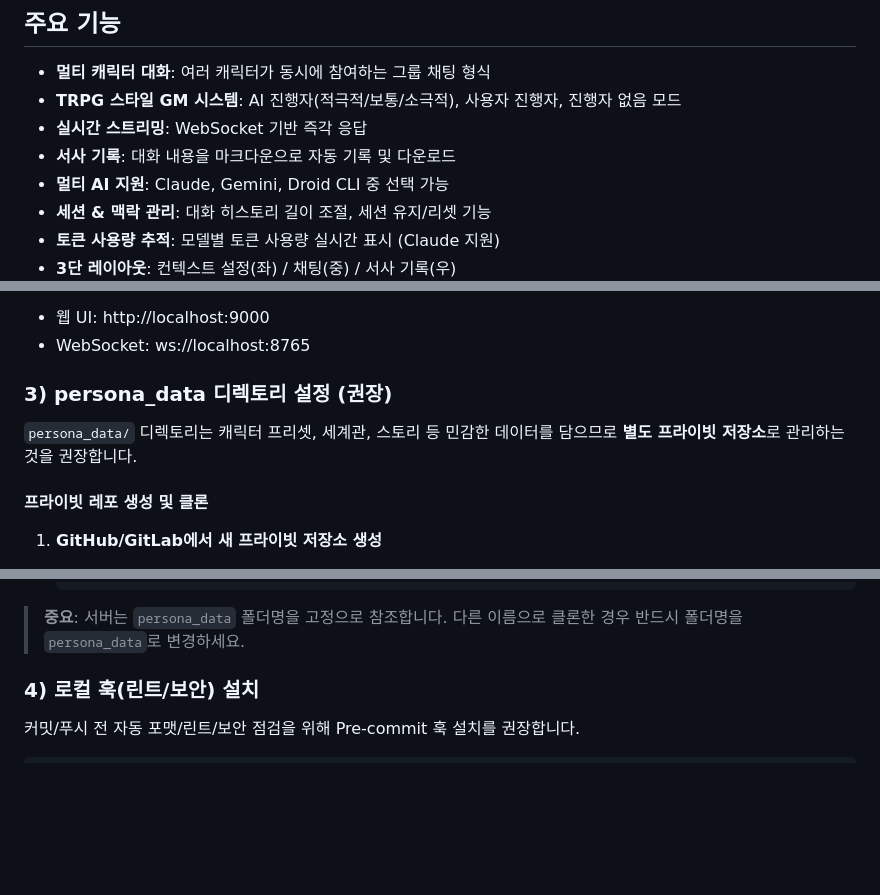
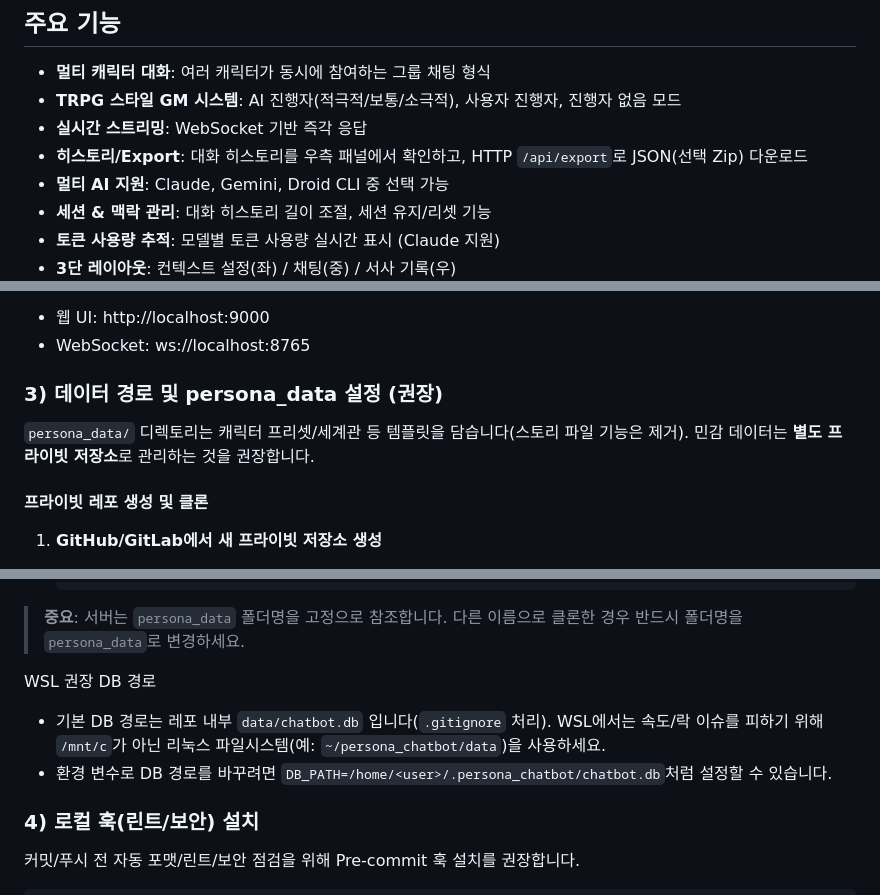
Before and after one commit to ginishuh/persona_chatbot, a Markdown page: README.md, 3 parts joined by grey strips. GitHub-like rendering; blank space fills up the shorter version.

````diff
--- a/README.md
+++ b/README.md
@@ -22,7 +22,7 @@
 - **멀티 캐릭터 대화**: 여러 캐릭터가 동시에 참여하는 그룹 채팅 형식
 - **TRPG 스타일 GM 시스템**: AI 진행자(적극적/보통/소극적), 사용자 진행자, 진행자 없음 모드
 - **실시간 스트리밍**: WebSocket 기반 즉각 응답
-- **서사 기록**: 대화 내용을 마크다운으로 자동 기록 및 다운로드
+- **히스토리/Export**: 대화 히스토리를 우측 패널에서 확인하고, HTTP `/api/export`로 JSON(선택 Zip) 다운로드
 - **멀티 AI 지원**: Claude, Gemini, Droid CLI 중 선택 가능
 - **세션 & 맥락 관리**: 대화 히스토리 길이 조절, 세션 유지/리셋 기능
 - **토큰 사용량 추적**: 모델별 토큰 사용량 실시간 표시 (Claude 지원)
@@ -72,9 +72,9 @@ python server/websocket_server.py
 - 웹 UI: http://localhost:9000
 - WebSocket: ws://localhost:8765
 
-### 3) persona_data 디렉토리 설정 (권장)
+### 3) 데이터 경로 및 persona_data 설정 (권장)
 
-`persona_data/` 디렉토리는 캐릭터 프리셋, 세계관, 스토리 등 민감한 데이터를 담으므로 **별도 프라이빗 저장소**로 관리하는 것을 권장합니다.
+`persona_data/` 디렉토리는 캐릭터 프리셋/세계관 등 템플릿을 담습니다(스토리 파일 기능은 제거). 민감 데이터는 **별도 프라이빗 저장소**로 관리하는 것을 권장합니다.
 
 #### 프라이빗 레포 생성 및 클론
 
@@ -103,6 +103,10 @@ python server/websocket_server.py
    ```
 
 > **중요**: 서버는 `persona_data` 폴더명을 고정으로 참조합니다. 다른 이름으로 클론한 경우 반드시 폴더명을 `persona_data`로 변경하세요.
+
+WSL 권장 DB 경로
+- 기본 DB 경로는 레포 내부 `data/chatbot.db` 입니다(`.gitignore` 처리). WSL에서는 속도/락 이슈를 피하기 위해 `/mnt/c`가 아닌 리눅스 파일시스템(예: `~/persona_chatbot/data`)을 사용하세요.
+- 환경 변수로 DB 경로를 바꾸려면 `DB_PATH=/home/<user>/.persona_chatbot/chatbot.db`처럼 설정할 수 있습니다.
 
 ### 4) 로컬 훅(린트/보안) 설치
 
````
Also changed, not shown: other parts of README.md (+25 -16 lines), docs/db-migration-plan.md (+15 -14 lines), docs/ui-redesign-plan.md (+8 -8 lines).
